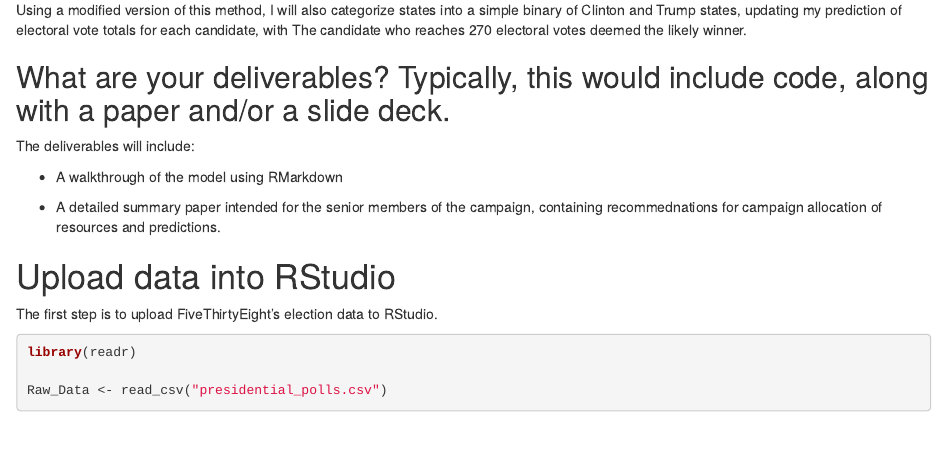
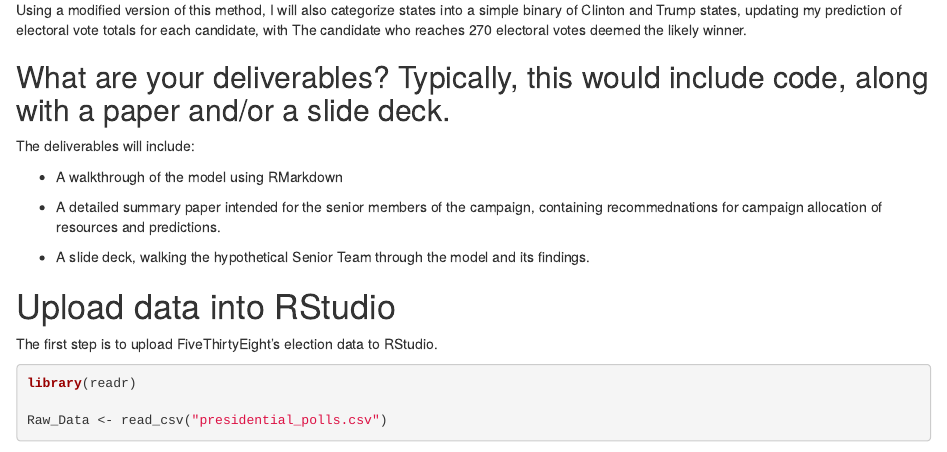
Before and after one commit to Ryno2390/Intro_to_Data_Science_Capstone, an R Markdown document (R_Markdown_File.Rmd): the page in a window 1100 px wide, from 1040 px down. Rendered offline with R 4.5, knitr and Pandoc, with nearby package versions; some code elsewhere in the file could not run offline.

Commit message:
Adding slide deck as a deliverable

```diff
--- a/R_Markdown_File.Rmd
+++ b/R_Markdown_File.Rmd
@@ -48,6 +48,8 @@ The deliverables will include:
 + A walkthrough of the model using RMarkdown
 
 + A detailed summary paper intended for the senior members of the campaign, containing recommednations for campaign allocation of resources and predictions.
+
++ A slide deck, walking the hypothetical Senior Team through the model and its findings.
 
 # Upload data into RStudio
 
```
